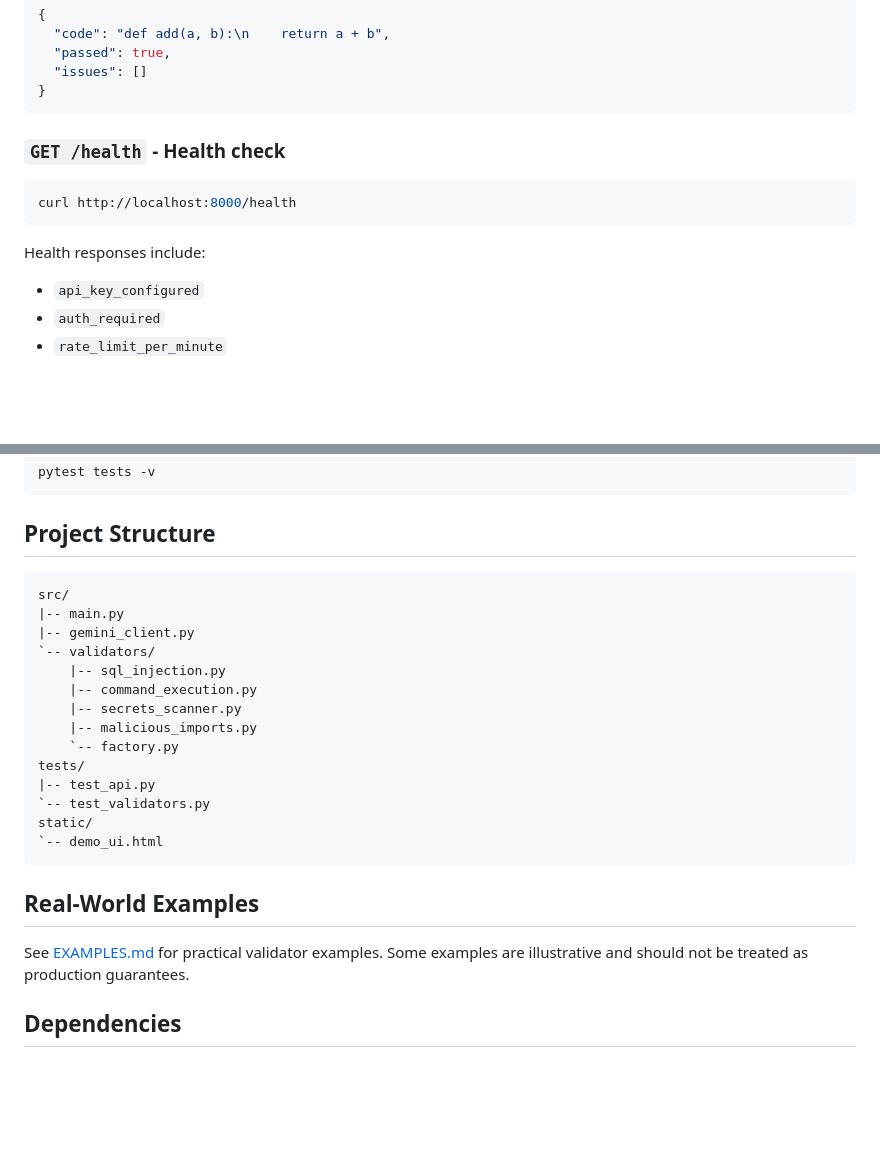
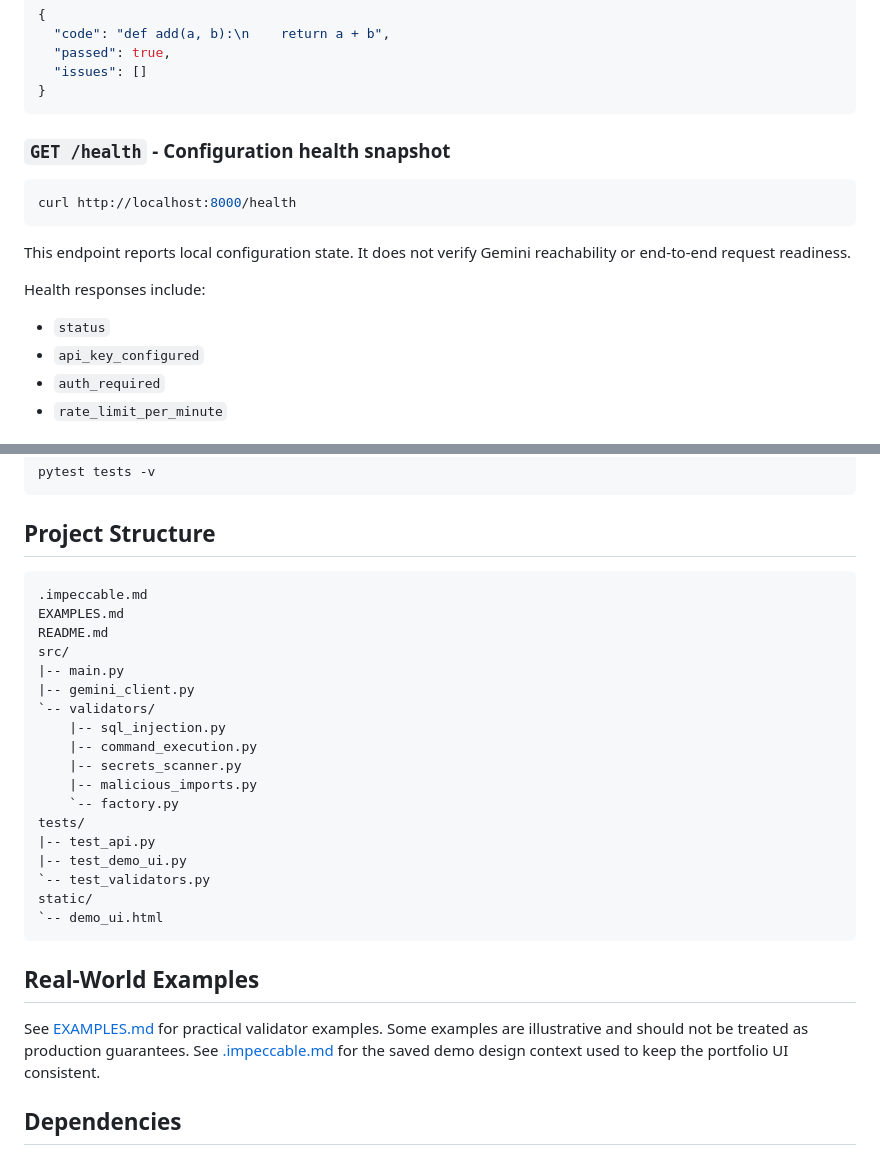
Before and after one commit to sushilduseja/code-safety-guardrails, a Markdown page: README.md, 2 parts joined by grey strips. Drawn GitHub-style; blank space fills up the shorter version.

````diff
--- a/README.md
+++ b/README.md
@@ -65,12 +65,15 @@ Response:
 }
 ```
 
-### `GET /health` - Health check
+### `GET /health` - Configuration health snapshot
 ```bash
 curl http://localhost:8000/health
 ```
 
+This endpoint reports local configuration state. It does not verify Gemini reachability or end-to-end request readiness.
+
 Health responses include:
+- `status`
 - `api_key_configured`
 - `auth_required`
 - `rate_limit_per_minute`
@@ -92,6 +95,9 @@ pytest tests -v
 
 ## Project Structure
 ```
+.impeccable.md
+EXAMPLES.md
+README.md
 src/
 |-- main.py
 |-- gemini_client.py
@@ -103,6 +109,7 @@ src/
     `-- factory.py
 tests/
 |-- test_api.py
+|-- test_demo_ui.py
 `-- test_validators.py
 static/
 `-- demo_ui.html
@@ -111,6 +118,7 @@ static/
 ## Real-World Examples
 
 See [EXAMPLES.md](./EXAMPLES.md) for practical validator examples. Some examples are illustrative and should not be treated as production guarantees.
+See [.impeccable.md](./.impeccable.md) for the saved demo design context used to keep the portfolio UI consistent.
 
 ## Dependencies
 
````
Also changed, not shown: EXAMPLES.md (+73 -82 lines).
